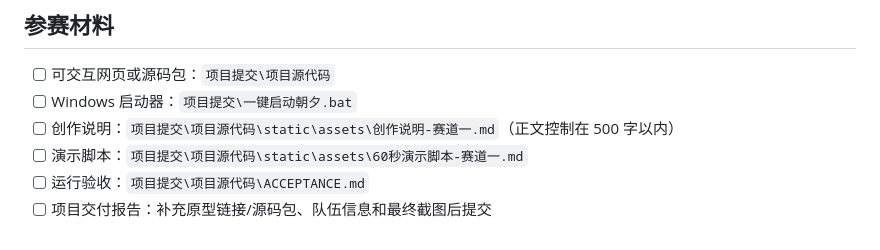
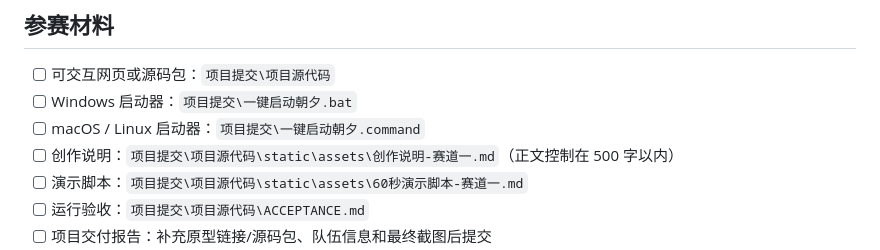
Before and after one commit to lhd23333/daylong, a Markdown page: static/assets/评审对齐与提交清单.md, the part around the change. Drawn GitHub-style.

```diff
--- a/static/assets/评审对齐与提交清单.md
+++ b/static/assets/评审对齐与提交清单.md
@@ -34,6 +34,7 @@
 
 - [ ] 可交互网页或源码包：`项目提交\项目源代码`
 - [ ] Windows 启动器：`项目提交\一键启动朝夕.bat`
+- [ ] macOS / Linux 启动器：`项目提交\一键启动朝夕.command`
 - [ ] 创作说明：`项目提交\项目源代码\static\assets\创作说明-赛道一.md`（正文控制在 500 字以内）
 - [ ] 演示脚本：`项目提交\项目源代码\static\assets\60秒演示脚本-赛道一.md`
 - [ ] 运行验收：`项目提交\项目源代码\ACCEPTANCE.md`
```
Also changed, not shown: ACCEPTANCE.md (+4 -2 lines), README.md (+13 -2 lines).
